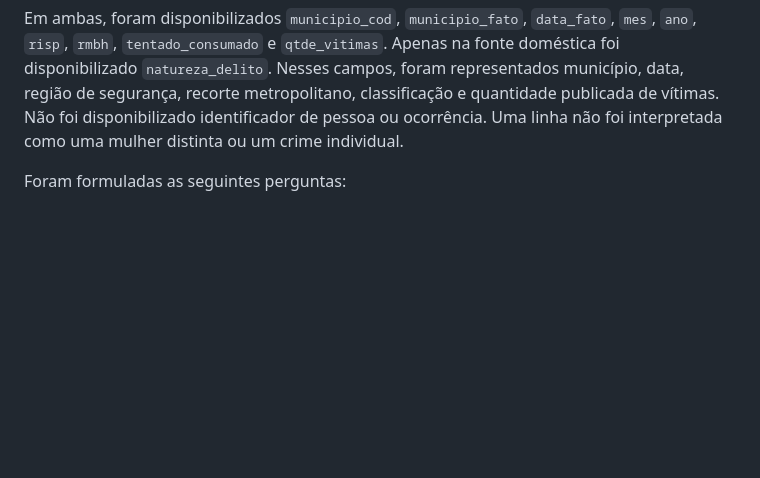
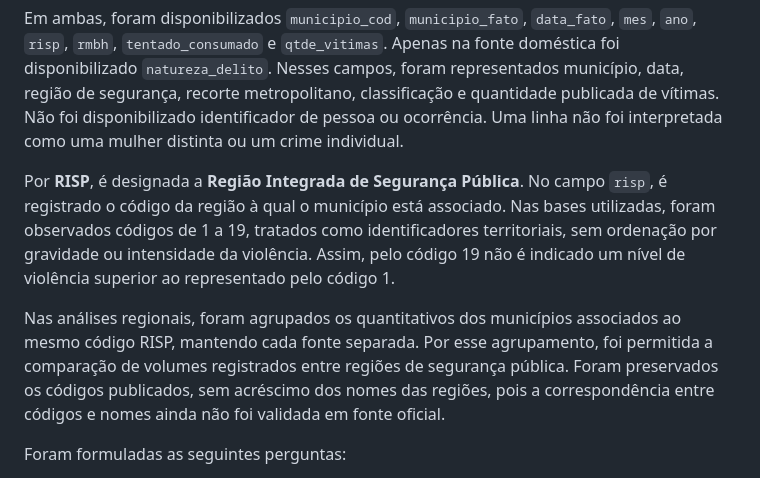
Before and after one commit to fmariane/MVP_DW, a Markdown page: README.md, the part around the change. Rendered like a GitHub page; blank space fills up the shorter version.

Commit message:
adding RISP description to the MVP report

```diff
--- a/README.md
+++ b/README.md
@@ -26,6 +26,10 @@ Foram selecionados registros de Minas Gerais com datas de 01/01/2025 a 31/12/202
 Foram lidos CSVs com separador ponto e vírgula e codificação UTF8. Na base doméstica, foram identificadas 117.169 linhas e dez colunas; na base de feminicídios, 381 linhas e nove colunas. Foram observados registros em 853 municípios na primeira e em 183 na segunda.
 
 Em ambas, foram disponibilizados `municipio_cod`, `municipio_fato`, `data_fato`, `mes`, `ano`, `risp`, `rmbh`, `tentado_consumado` e `qtde_vitimas`. Apenas na fonte doméstica foi disponibilizado `natureza_delito`. Nesses campos, foram representados município, data, região de segurança, recorte metropolitano, classificação e quantidade publicada de vítimas. Não foi disponibilizado identificador de pessoa ou ocorrência. Uma linha não foi interpretada como uma mulher distinta ou um crime individual.
+
+Por **RISP**, é designada a **Região Integrada de Segurança Pública**. No campo `risp`, é registrado o código da região à qual o município está associado. Nas bases utilizadas, foram observados códigos de 1 a 19, tratados como identificadores territoriais, sem ordenação por gravidade ou intensidade da violência. Assim, pelo código 19 não é indicado um nível de violência superior ao representado pelo código 1.
+
+Nas análises regionais, foram agrupados os quantitativos dos municípios associados ao mesmo código RISP, mantendo cada fonte separada. Por esse agrupamento, foi permitida a comparação de volumes registrados entre regiões de segurança pública. Foram preservados os códigos publicados, sem acréscimo dos nomes das regiões, pois a correspondência entre códigos e nomes ainda não foi validada em fonte oficial.
 
 Foram formuladas as seguintes perguntas:
 
```
